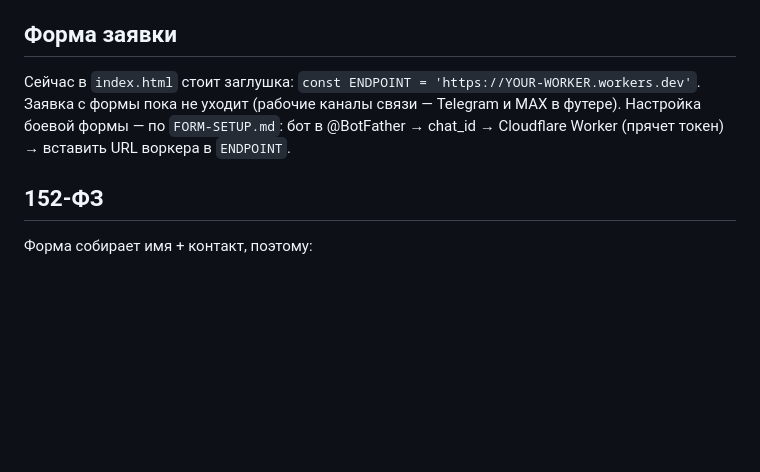
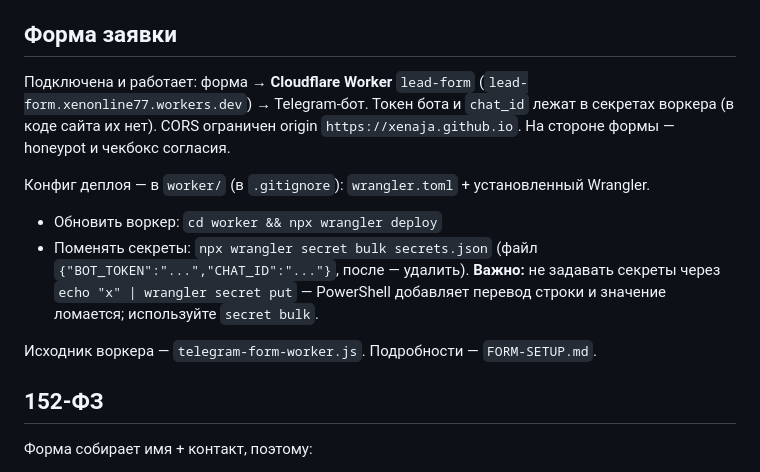
Before and after one commit to Xenaja/lp, a Markdown page: README.md, the part around the change. Drawn GitHub-style; blank space fills up the shorter version.

Commit message:
README: форма подключена (Cloudflare Worker → Telegram)
Co-Authored-By: Claude Opus 4.8 <noreply@anthropic.com>

```diff
--- a/README.md
+++ b/README.md
@@ -57,10 +57,17 @@ node tools/capture.js
 
 ## Форма заявки
 
-Сейчас в `index.html` стоит заглушка: `const ENDPOINT = 'https://YOUR-WORKER.workers.dev'`.
-Заявка с формы пока не уходит (рабочие каналы связи — Telegram и MAX в футере).
-Настройка боевой формы — по `FORM-SETUP.md`: бот в @BotFather → chat_id → Cloudflare Worker
-(прячет токен) → вставить URL воркера в `ENDPOINT`.
+Подключена и работает: форма → **Cloudflare Worker** `lead-form` (`lead-form.xenonline77.workers.dev`)
+→ Telegram-бот. Токен бота и `chat_id` лежат в секретах воркера (в коде сайта их нет).
+CORS ограничен origin `https://xenaja.github.io`. На стороне формы — honeypot и чекбокс согласия.
+
+Конфиг деплоя — в `worker/` (в `.gitignore`): `wrangler.toml` + установленный Wrangler.
+- Обновить воркер: `cd worker && npx wrangler deploy`
+- Поменять секреты: `npx wrangler secret bulk secrets.json` (файл `{"BOT_TOKEN":"...","CHAT_ID":"..."}`,
+  после — удалить). **Важно:** не задавать секреты через `echo "x" | wrangler secret put` —
+  PowerShell добавляет перевод строки и значение ломается; используйте `secret bulk`.
+
+Исходник воркера — `telegram-form-worker.js`. Подробности — `FORM-SETUP.md`.
 
 ## 152-ФЗ
 
```
